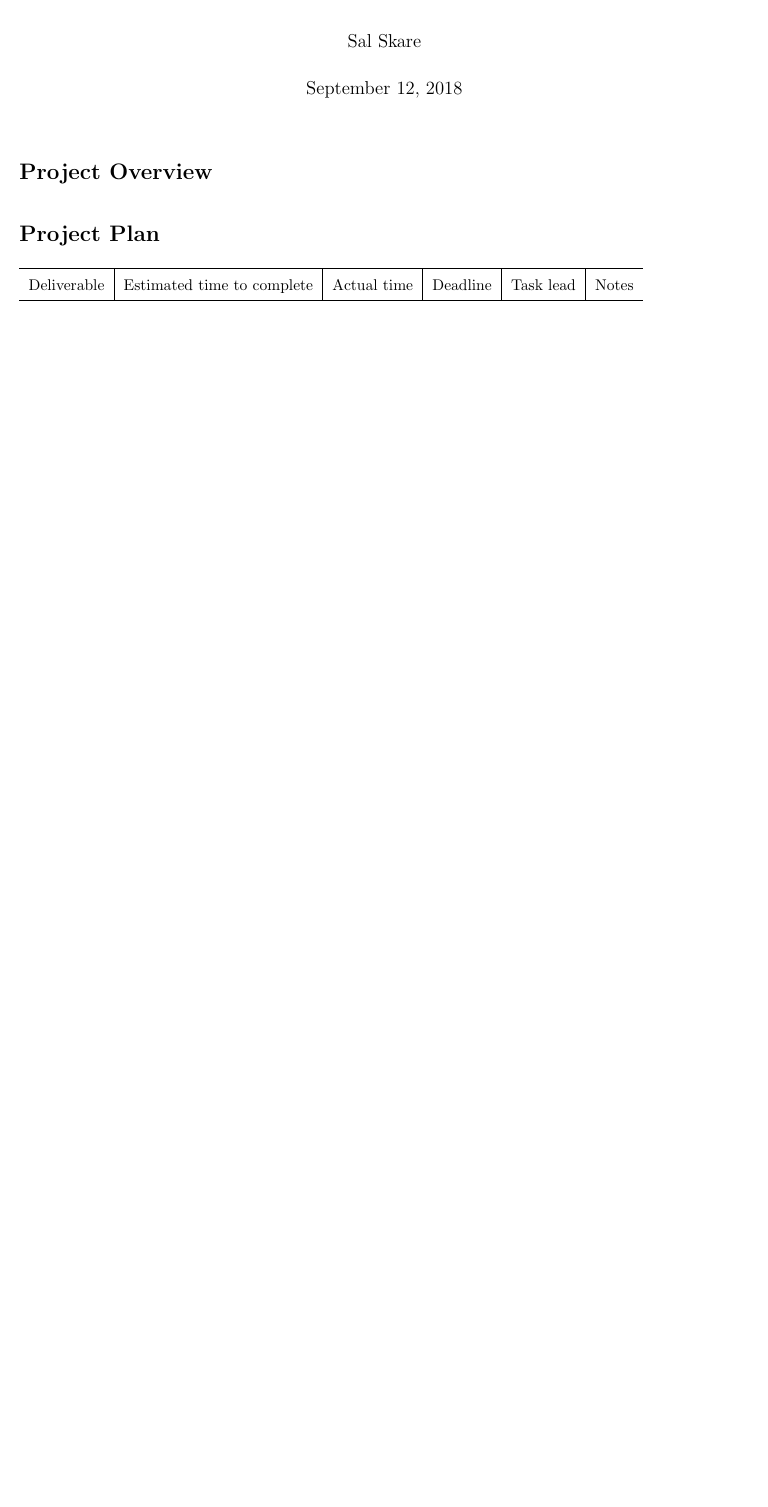
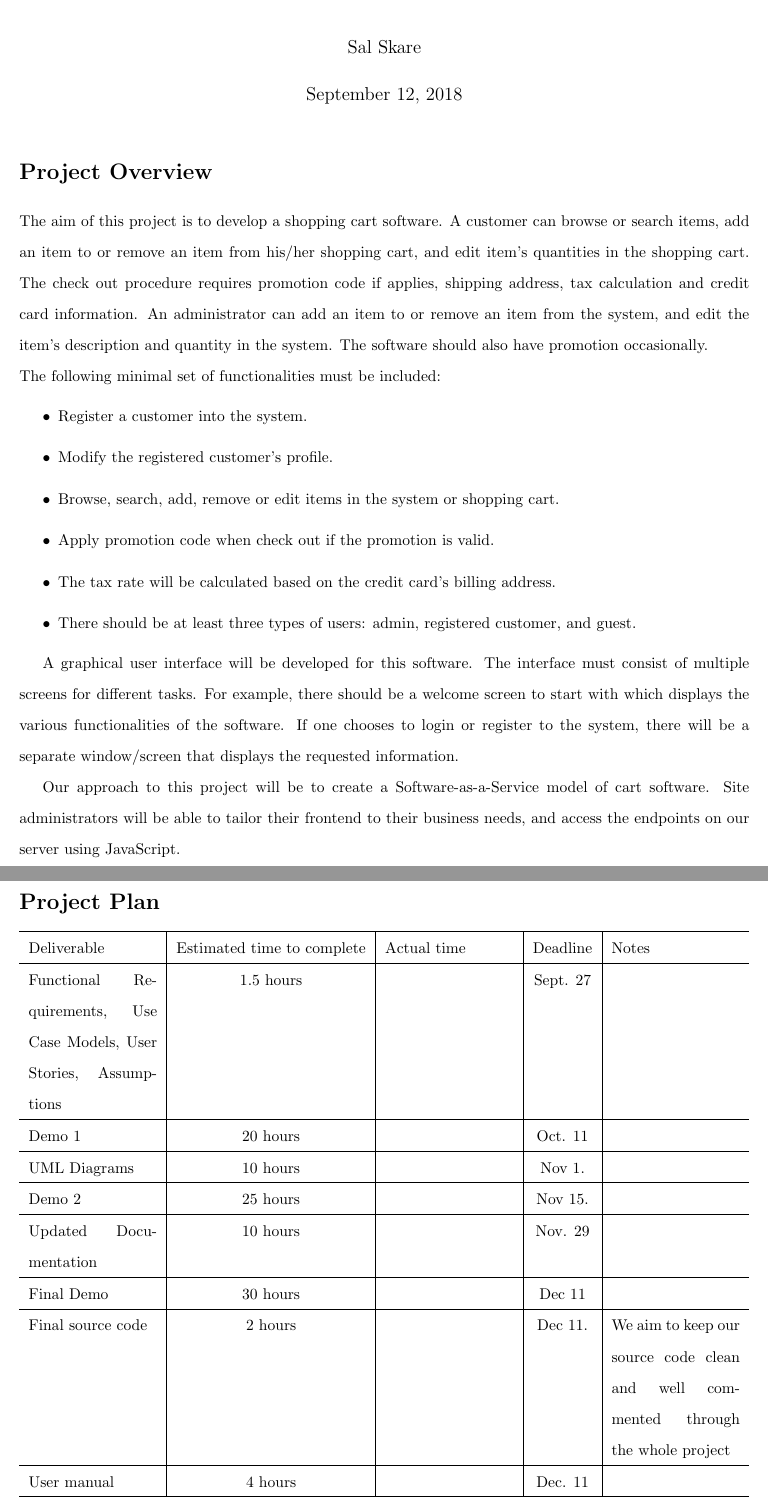
Before and after one commit to saljs/CS341-project, a LaTeX document (plan/plan.tex): part of the page before the commit and two parts of pages 1 and 2 of 2 after it, the two joined at a grey line, cut so that both start at the same text, the shorter picture padded with empty space. Compiled offline with pdfLaTeX.

Commit message:
Completed a planning and overview document

```diff
--- a/plan/plan.tex
+++ b/plan/plan.tex
@@ -10,21 +13,59 @@
 \begin{document}
     % line of code telling latex that your document is beginning
 
-\title{CS341 Shopping Card Project Plan}
+\title{CS341 Shopping Cart Project Plan}
 
 \author{Sal Skare}
 
 \maketitle
     % tells latex to follow your header (e.g., title, author) commands.
 
-\section*{Project Overview}
+\section*{Project Overview} The aim of this project is to develop a shopping cart software. A customer can browse or
+search items, add an item to or remove an item from his/her shopping cart, and edit item’s
+quantities in the shopping cart. The check out procedure requires promotion code if
+applies, shipping address, tax calculation and credit card information. An administrator
+can add an item to or remove an item from the system, and edit the item’s description and
+quantity in the system. The software should also have promotion occasionally.
+\\
+The following minimal set of functionalities must be included:
+\begin{itemize}
+    \item Register a customer into the system.
+    \item Modify the registered customer’s profile.
+    \item Browse, search, add, remove or edit items in the system or shopping cart.
+    \item Apply promotion code when check out if the promotion is valid.
+    \item The tax rate will be calculated based on the credit card’s billing address.
+    \item There should be at least three types of users: admin, registered customer, and guest.
+\end{itemize}
+
+\par A graphical user interface will be developed for this software. The interface must consist
+of multiple screens for different tasks. For example, there should be a welcome screen to
+start with which displays the various functionalities of the software. If one chooses to
+login or register to the system, there will be a separate window/screen that displays the
+requested information.
+
+\par Our approach to this project will be to create a Software-as-a-Service model of cart software. Site administrators will be able to tailor their frontend to their business needs, and access the endpoints on our server using JavaScript.
 
 \section*{Project Plan}
-\begin{tabular}{l | l | l | l | l | l}
+\begin{tabularx}{\textwidth}{X | c | X | c | X }
     \hline
-    Deliverable & Estimated time to complete & Actual time & Deadline & Task lead & Notes \\
-
+    Deliverable & Estimated time to complete & Actual time & Deadline & Notes \\
     \hline
-\end{tabular}
+    Functional Requirements, Use Case Models, User Stories, Assumptions & 1.5 hours & & Sept. 27 & \\
+    \hline
+    Demo 1 & 20 hours & & Oct. 11 & \\
+    \hline
+    UML Diagrams & 10 hours & & Nov 1. & \\
+    \hline
+    Demo 2 & 25 hours & & Nov 15. & \\
+    \hline
+    Updated Documentation & 10 hours & & Nov. 29  & \\
+    \hline
+    Final Demo & 30 hours & & Dec 11 & \\
+    \hline
+    Final source code & 2 hours & & Dec 11. & We aim to keep our source code clean and well commented through the whole project \\
+    \hline
+    User manual & 4 hours & & Dec. 11 & \\
+    \hline
+\end{tabularx}
 
 \end{document}
```
Also changed, not shown: plan/plan.pdf, plan/plan.tex (3 more changed lines), 1 other file.
